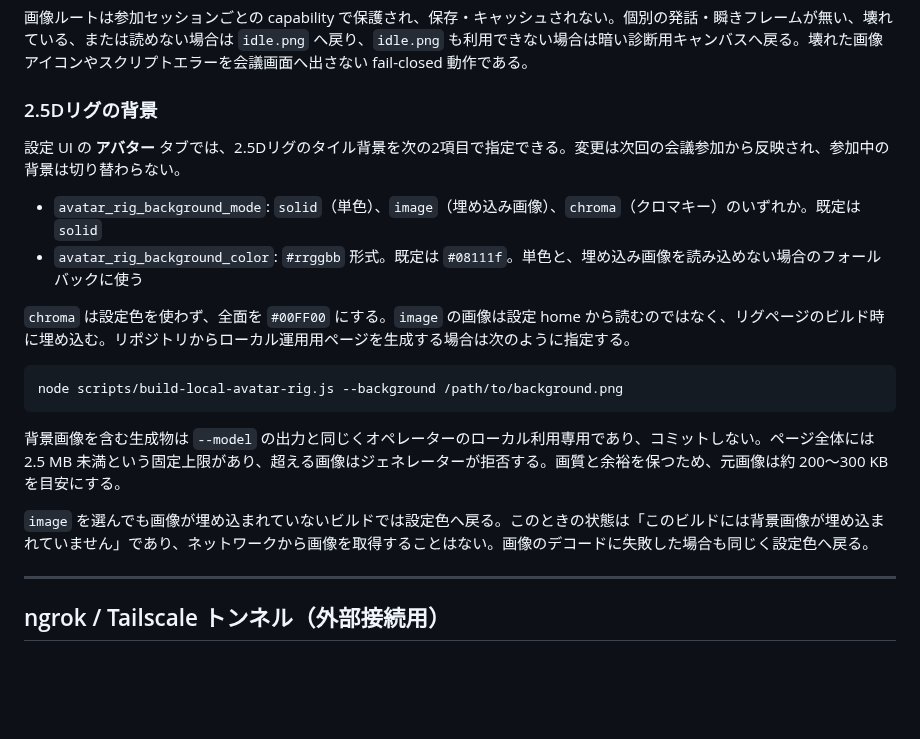
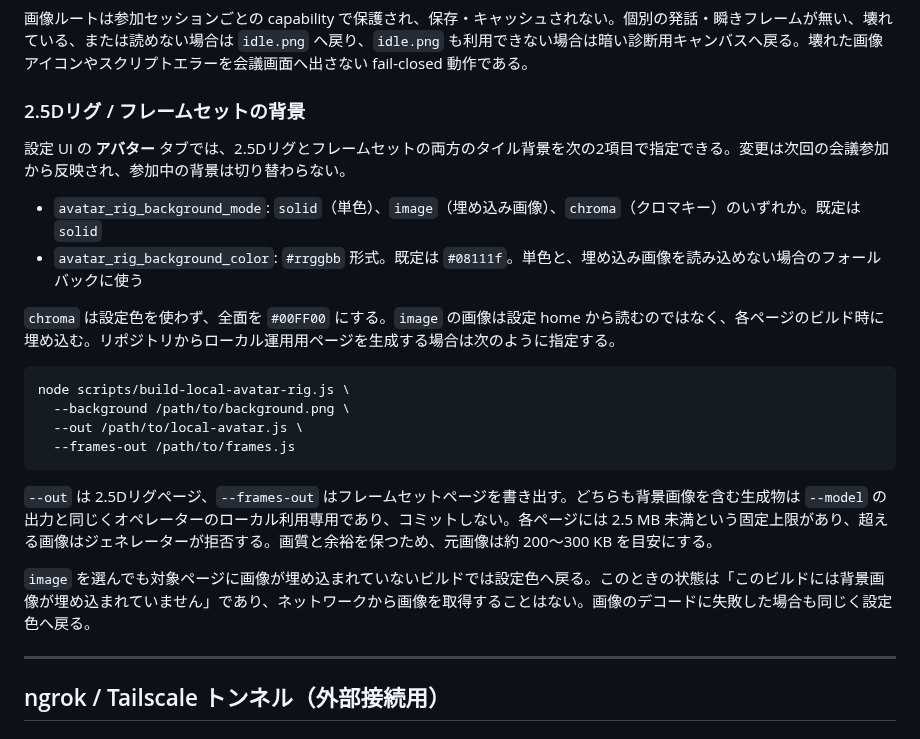
Before and after one commit to caty-ai/meetmate, a Markdown page: docs/setup-guide.md, the part around the change. GitHub-like rendering; blank space fills up the shorter version.

````diff
--- a/docs/setup-guide.md
+++ b/docs/setup-guide.md
@@ -132,22 +132,25 @@ Fish Audio 構成では、発話マーカーに合わせて PNG を差し替え
 
 画像ルートは参加セッションごとの capability で保護され、保存・キャッシュされない。個別の発話・瞬きフレームが無い、壊れている、または読めない場合は `idle.png` へ戻り、`idle.png` も利用できない場合は暗い診断用キャンバスへ戻る。壊れた画像アイコンやスクリプトエラーを会議画面へ出さない fail-closed 動作である。
 
-### 2.5Dリグの背景
+### 2.5Dリグ / フレームセットの背景
 
-設定 UI の **アバター** タブでは、2.5Dリグのタイル背景を次の2項目で指定できる。変更は次回の会議参加から反映され、参加中の背景は切り替わらない。
+設定 UI の **アバター** タブでは、2.5Dリグとフレームセットの両方のタイル背景を次の2項目で指定できる。変更は次回の会議参加から反映され、参加中の背景は切り替わらない。
 
 - `avatar_rig_background_mode`: `solid`（単色）、`image`（埋め込み画像）、`chroma`（クロマキー）のいずれか。既定は `solid`
 - `avatar_rig_background_color`: `#rrggbb` 形式。既定は `#08111f`。単色と、埋め込み画像を読み込めない場合のフォールバックに使う
 
-`chroma` は設定色を使わず、全面を `#00FF00` にする。`image` の画像は設定 home から読むのではなく、リグページのビルド時に埋め込む。リポジトリからローカル運用用ページを生成する場合は次のように指定する。
+`chroma` は設定色を使わず、全面を `#00FF00` にする。`image` の画像は設定 home から読むのではなく、各ページのビルド時に埋め込む。リポジトリからローカル運用用ページを生成する場合は次のように指定する。
 
 ```bash
-node scripts/build-local-avatar-rig.js --background /path/to/background.png
+node scripts/build-local-avatar-rig.js \
+  --background /path/to/background.png \
+  --out /path/to/local-avatar.js \
+  --frames-out /path/to/frames.js
 ```
 
-背景画像を含む生成物は `--model` の出力と同じくオペレーターのローカル利用専用であり、コミットしない。ページ全体には 2.5 MB 未満という固定上限があり、超える画像はジェネレーターが拒否する。画質と余裕を保つため、元画像は約 200〜300 KB を目安にする。
+`--out` は 2.5Dリグページ、`--frames-out` はフレームセットページを書き出す。どちらも背景画像を含む生成物は `--model` の出力と同じくオペレーターのローカル利用専用であり、コミットしない。各ページには 2.5 MB 未満という固定上限があり、超える画像はジェネレーターが拒否する。画質と余裕を保つため、元画像は約 200〜300 KB を目安にする。
 
-`image` を選んでも画像が埋め込まれていないビルドでは設定色へ戻る。このときの状態は「このビルドには背景画像が埋め込まれていません」であり、ネットワークから画像を取得することはない。画像のデコードに失敗した場合も同じく設定色へ戻る。
+`image` を選んでも対象ページに画像が埋め込まれていないビルドでは設定色へ戻る。このときの状態は「このビルドには背景画像が埋め込まれていません」であり、ネットワークから画像を取得することはない。画像のデコードに失敗した場合も同じく設定色へ戻る。
 
 ---
 
````
Also changed, not shown: docs/settings-contract.md (+2 -0 lines).
